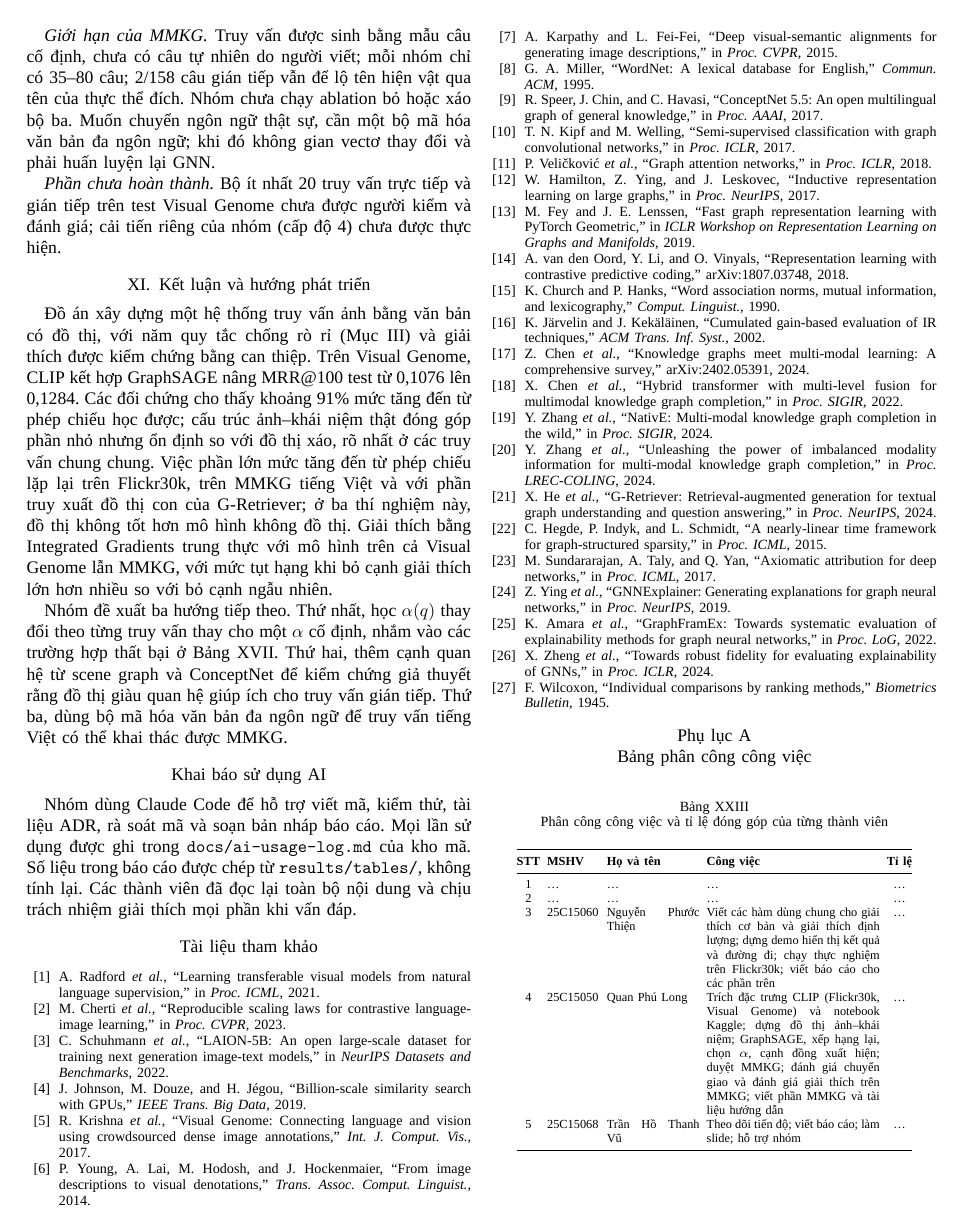
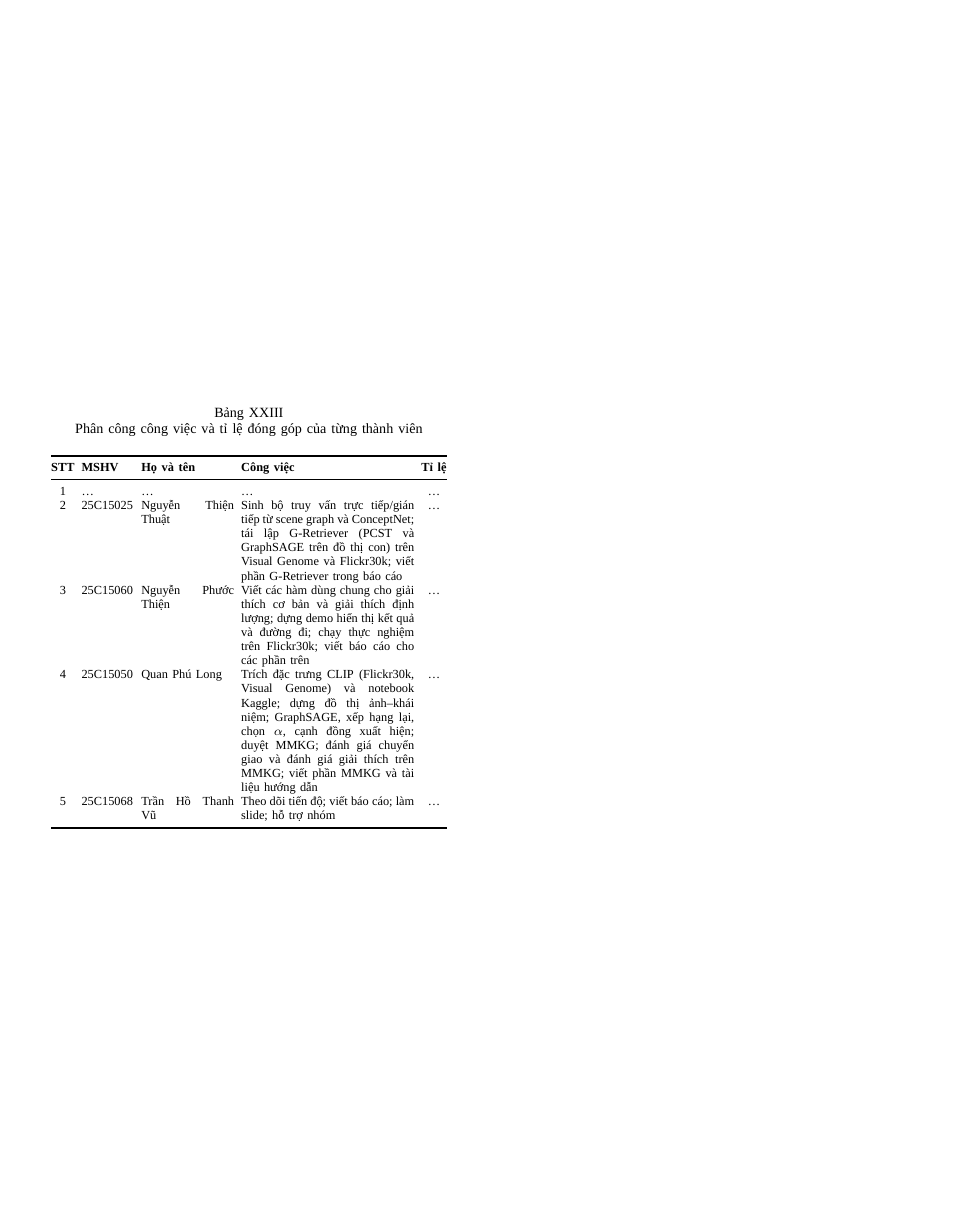
Before and after one commit to FluteInTheRain/graph-semantic-image-editing, a LaTeX paper (reports/report/ieee/project3_ieee.tex, which reads reports/report/ieee/sections/10_appendix.tex): page 14 of 14 before the commit and page 15 of 15 after it. Compiled offline with XeLaTeX; a missing font is replaced by an installed copy or a similar font.

Commit message:
docs(report): add Nguyen Thien Thuat's student id and tasks to the IEEE report
Co-Authored-By: Claude Opus 5.5 <noreply@anthropic.com>

```diff
--- a/reports/report/ieee/sections/10_appendix.tex
+++ b/reports/report/ieee/sections/10_appendix.tex
@@ -15,7 +15,7 @@
 \textbf{STT} & \textbf{MSHV} & \textbf{Họ và tên} & \textbf{Công việc} & \textbf{Tỉ lệ} \\
 \midrule
 1 & … & … & … & … \\
-2 & … & … & … & … \\
+2 & 25C15025 & Nguyễn Thiện Thuật & Sinh bộ truy vấn trực tiếp/gián tiếp từ scene graph và ConceptNet; tái lập G-Retriever (PCST và GraphSAGE trên đồ thị con) trên Visual Genome và Flickr30k; viết phần G-Retriever trong báo cáo & … \\
 3 & 25C15060 & Nguyễn Phước Thiện & Viết các hàm dùng chung cho giải thích cơ bản và giải thích định lượng; dựng demo hiển thị kết quả và đường đi; chạy thực nghiệm trên Flickr30k; viết báo cáo cho các phần trên & … \\
 4 & 25C15050 & Quan Phú Long & Trích đặc trưng CLIP (Flickr30k, Visual Genome) và notebook Kaggle; dựng đồ thị ảnh--khái niệm; GraphSAGE, xếp hạng lại, chọn $\alpha$, cạnh đồng xuất hiện; duyệt MMKG; đánh giá chuyển giao và đánh giá giải thích trên MMKG; viết phần MMKG và tài liệu hướng dẫn & … \\
 5 & 25C15068 & Trần Hồ Thanh Vũ & Theo dõi tiến độ; viết báo cáo; làm slide; hỗ trợ nhóm & … \\
```
